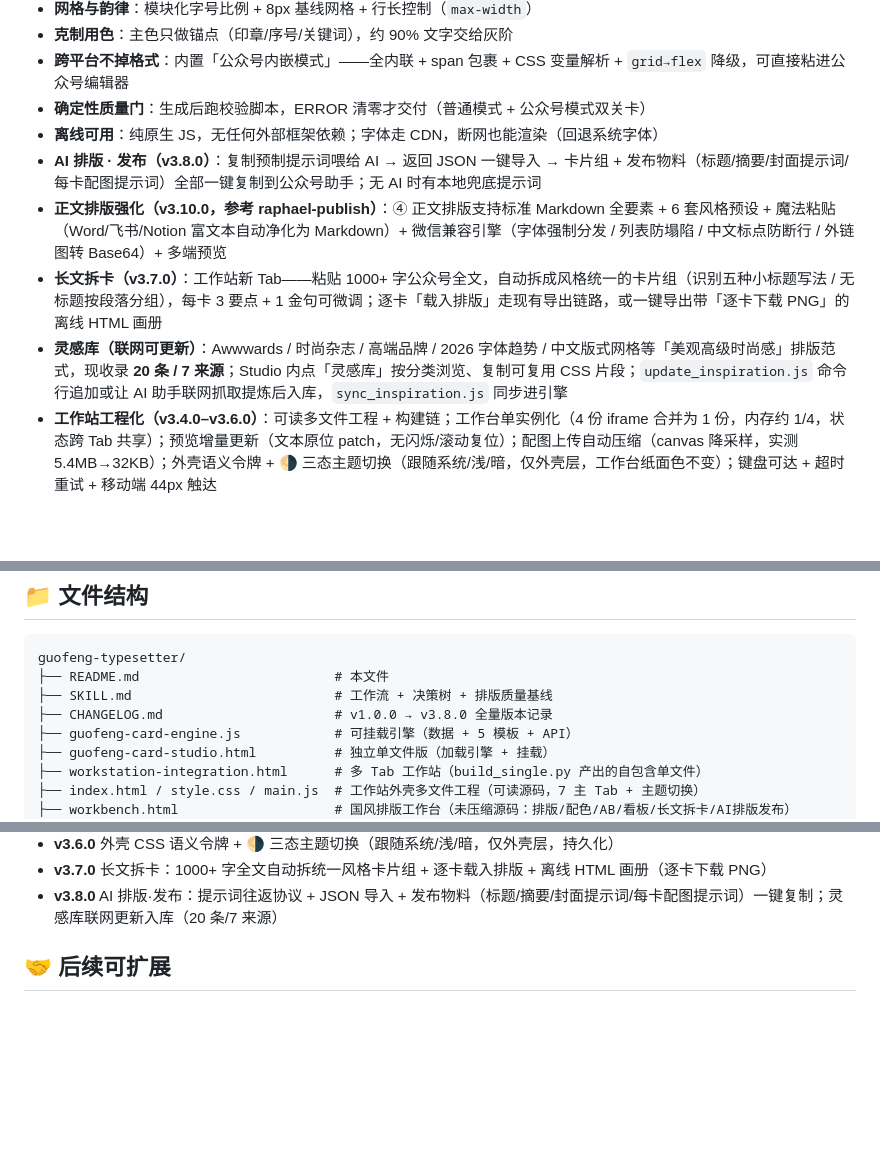
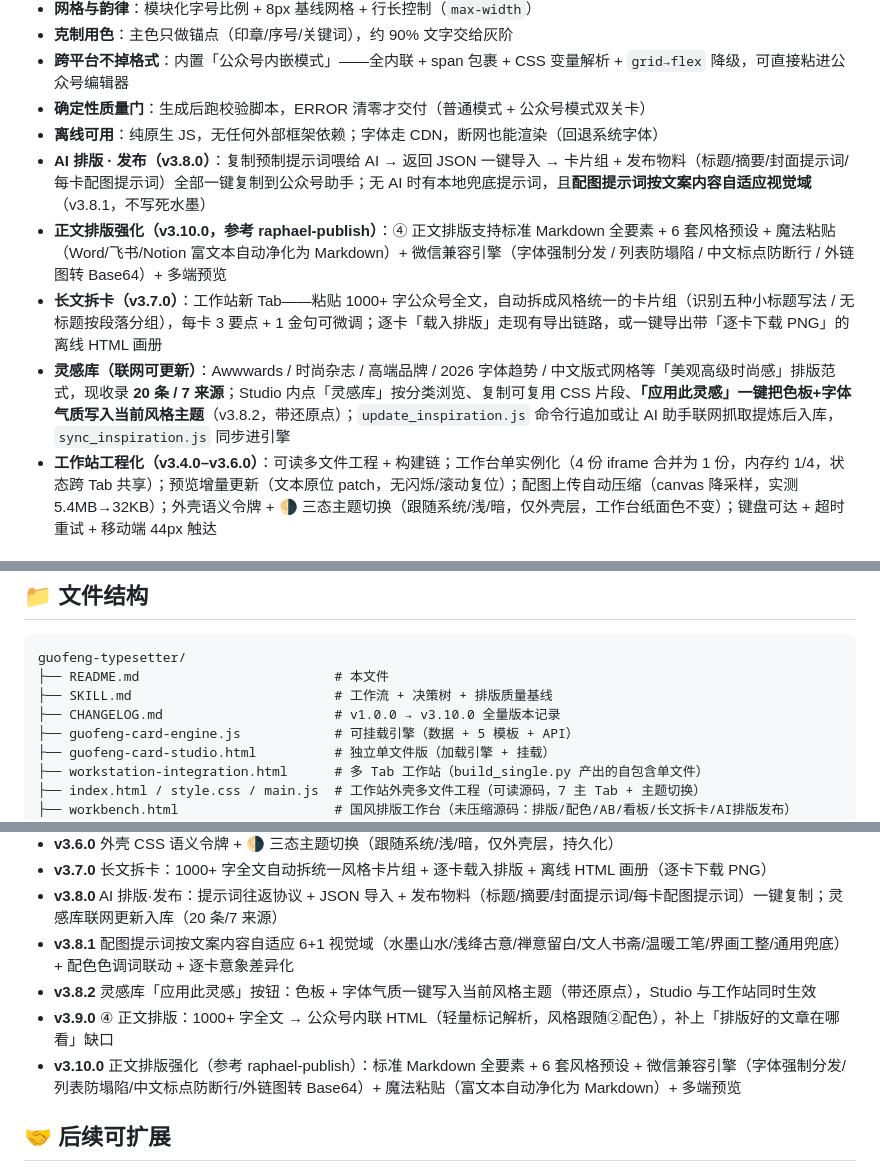
Before and after one commit to AASJS/guofeng-typesetter, a Markdown page: README.md, 3 parts joined by grey strips. Drawn GitHub-style; blank space fills up the shorter version.

Commit message:
docs: README 同步 v3.10.0——迭代路线补 v3.8.1~v3.10.0、灵感库应用按钮、配图提示词自适应、CHANGELOG 版本范围

```diff
--- a/README.md
+++ b/README.md
@@ -18,10 +18,10 @@
 - **跨平台不掉格式**：内置「公众号内嵌模式」——全内联 + span 包裹 + CSS 变量解析 + `grid→flex` 降级，可直接粘进公众号编辑器
 - **确定性质量门**：生成后跑校验脚本，ERROR 清零才交付（普通模式 + 公众号模式双关卡）
 - **离线可用**：纯原生 JS，无任何外部框架依赖；字体走 CDN，断网也能渲染（回退系统字体）
-- **AI 排版 · 发布（v3.8.0）**：复制预制提示词喂给 AI → 返回 JSON 一键导入 → 卡片组 + 发布物料（标题/摘要/封面提示词/每卡配图提示词）全部一键复制到公众号助手；无 AI 时有本地兜底提示词
+- **AI 排版 · 发布（v3.8.0）**：复制预制提示词喂给 AI → 返回 JSON 一键导入 → 卡片组 + 发布物料（标题/摘要/封面提示词/每卡配图提示词）全部一键复制到公众号助手；无 AI 时有本地兜底提示词，且**配图提示词按文案内容自适应视觉域**（v3.8.1，不写死水墨）
 - **正文排版强化（v3.10.0，参考 raphael-publish）**：④ 正文排版支持标准 Markdown 全要素 + 6 套风格预设 + 魔法粘贴（Word/飞书/Notion 富文本自动净化为 Markdown）+ 微信兼容引擎（字体强制分发 / 列表防塌陷 / 中文标点防断行 / 外链图转 Base64）+ 多端预览
 - **长文拆卡（v3.7.0）**：工作站新 Tab——粘贴 1000+ 字公众号全文，自动拆成风格统一的卡片组（识别五种小标题写法 / 无标题按段落分组），每卡 3 要点 + 1 金句可微调；逐卡「载入排版」走现有导出链路，或一键导出带「逐卡下载 PNG」的离线 HTML 画册
-- **灵感库（联网可更新）**：Awwwards / 时尚杂志 / 高端品牌 / 2026 字体趋势 / 中文版式网格等「美观高级时尚感」排版范式，现收录 **20 条 / 7 来源**；Studio 内点「灵感库」按分类浏览、复制可复用 CSS 片段；`update_inspiration.js` 命令行追加或让 AI 助手联网抓取提炼后入库，`sync_inspiration.js` 同步进引擎
+- **灵感库（联网可更新）**：Awwwards / 时尚杂志 / 高端品牌 / 2026 字体趋势 / 中文版式网格等「美观高级时尚感」排版范式，现收录 **20 条 / 7 来源**；Studio 内点「灵感库」按分类浏览、复制可复用 CSS 片段、**「应用此灵感」一键把色板+字体气质写入当前风格主题**（v3.8.2，带还原点）；`update_inspiration.js` 命令行追加或让 AI 助手联网抓取提炼后入库，`sync_inspiration.js` 同步进引擎
 - **工作站工程化（v3.4.0–v3.6.0）**：可读多文件工程 + 构建链；工作台单实例化（4 份 iframe 合并为 1 份，内存约 1/4，状态跨 Tab 共享）；预览增量更新（文本原位 patch，无闪烁/滚动复位）；配图上传自动压缩（canvas 降采样，实测 5.4MB→32KB）；外壳语义令牌 + 🌗 三态主题切换（跟随系统/浅/暗，仅外壳层，工作台纸面色不变）；键盘可达 + 超时重试 + 移动端 44px 触达
 
 ---
@@ -138,7 +138,7 @@ themes.json (数据)  ──┐
 guofeng-typesetter/
 ├── README.md                         # 本文件
 ├── SKILL.md                          # 工作流 + 决策树 + 排版质量基线
-├── CHANGELOG.md                      # v1.0.0 → v3.8.0 全量版本记录
+├── CHANGELOG.md                      # v1.0.0 → v3.10.0 全量版本记录
 ├── guofeng-card-engine.js            # 可挂载引擎（数据 + 5 模板 + API）
 ├── guofeng-card-studio.html          # 独立单文件版（加载引擎 + 挂载）
 ├── workstation-integration.html      # 多 Tab 工作站（build_single.py 产出的自包含单文件）
@@ -189,6 +189,10 @@ guofeng-typesetter/
 - **v3.6.0** 外壳 CSS 语义令牌 + 🌗 三态主题切换（跟随系统/浅/暗，仅外壳层，持久化）
 - **v3.7.0** 长文拆卡：1000+ 字全文自动拆统一风格卡片组 + 逐卡载入排版 + 离线 HTML 画册（逐卡下载 PNG）
 - **v3.8.0** AI 排版·发布：提示词往返协议 + JSON 导入 + 发布物料（标题/摘要/封面提示词/每卡配图提示词）一键复制；灵感库联网更新入库（20 条/7 来源）
+- **v3.8.1** 配图提示词按文案内容自适应 6+1 视觉域（水墨山水/浅绛古意/禅意留白/文人书斋/温暖工笔/界画工整/通用兜底）+ 配色色调词联动 + 逐卡意象差异化
+- **v3.8.2** 灵感库「应用此灵感」按钮：色板 + 字体气质一键写入当前风格主题（带还原点），Studio 与工作站同时生效
+- **v3.9.0** ④ 正文排版：1000+ 字全文 → 公众号内联 HTML（轻量标记解析，风格跟随②配色），补上「排版好的文章在哪看」缺口
+- **v3.10.0** 正文排版强化（参考 raphael-publish）：标准 Markdown 全要素 + 6 套风格预设 + 微信兼容引擎（字体强制分发/列表防塌陷/中文标点防断行/外链图转 Base64）+ 魔法粘贴（富文本自动净化为 Markdown）+ 多端预览
 
 ## 🤝 后续可扩展
 - ✅ ~~文章正文排版~~ 已实现（v3.9.0 起，v3.10.0 参考 [raphael-publish](https://github.com/liuxiaopai-ai/raphael-publish) 强化：标准 Markdown + 风格预设 + 微信兼容引擎 + 魔法粘贴，见「④ 正文排版」）
```
